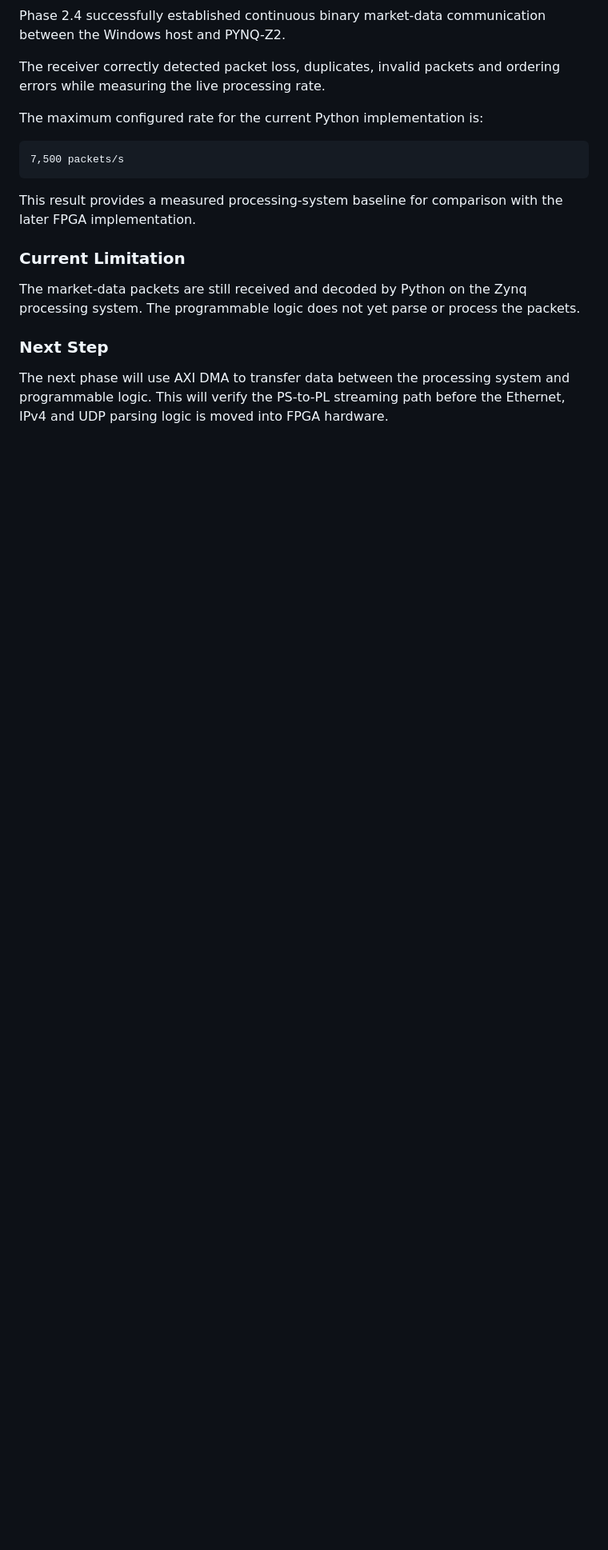
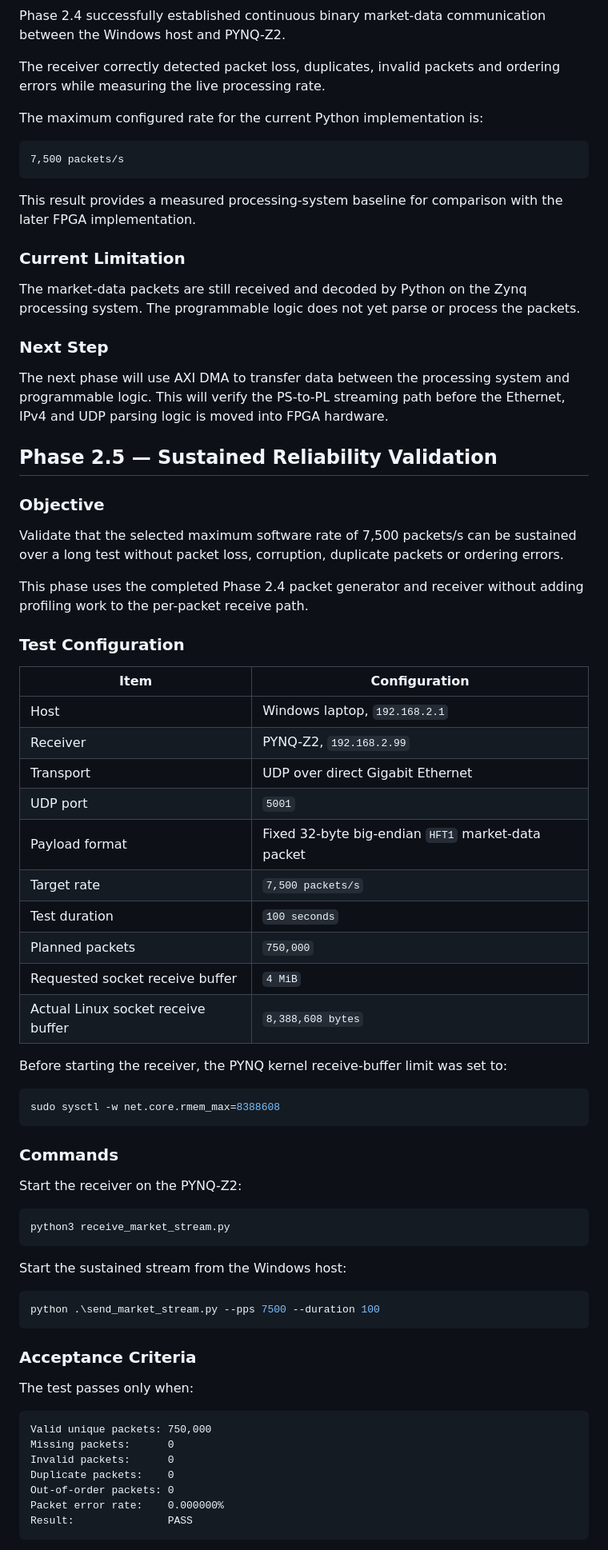
Before and after one commit to Sohs435/PYNQ-Z2-FPGA-HFT-Pipeline, a Markdown page: docs/phase2_udp_communication.md, the part around one of its changes. Shown at 80% size. Drawn GitHub-style; blank space fills up the shorter version.

````diff
--- a/docs/phase2_udp_communication.md
+++ b/docs/phase2_udp_communication.md
@@ -713,3 +713,64 @@ packets.
 The next phase will use AXI DMA to transfer data between the processing system
 and programmable logic. This will verify the PS-to-PL streaming path before the
 Ethernet, IPv4 and UDP parsing logic is moved into FPGA hardware.
+
+## Phase 2.5 — Sustained Reliability Validation
+
+### Objective
+
+Validate that the selected maximum software rate of 7,500 packets/s can be
+sustained over a long test without packet loss, corruption, duplicate packets or
+ordering errors.
+
+This phase uses the completed Phase 2.4 packet generator and receiver without
+adding profiling work to the per-packet receive path.
+
+### Test Configuration
+
+| Item | Configuration |
+|---|---|
+| Host | Windows laptop, `192.168.2.1` |
+| Receiver | PYNQ-Z2, `192.168.2.99` |
+| Transport | UDP over direct Gigabit Ethernet |
+| UDP port | `5001` |
+| Payload format | Fixed 32-byte big-endian `HFT1` market-data packet |
+| Target rate | `7,500 packets/s` |
+| Test duration | `100 seconds` |
+| Planned packets | `750,000` |
+| Requested socket receive buffer | `4 MiB` |
+| Actual Linux socket receive buffer | `8,388,608 bytes` |
+
+Before starting the receiver, the PYNQ kernel receive-buffer limit was set to:
+
+```bash
+sudo sysctl -w net.core.rmem_max=8388608
+```
+
+### Commands
+
+Start the receiver on the PYNQ-Z2:
+
+```bash
+python3 receive_market_stream.py
+```
+
+Start the sustained stream from the Windows host:
+
+```powershell
+python .\send_market_stream.py --pps 7500 --duration 100
+```
+
+### Acceptance Criteria
+
+The test passes only when:
+
+```text
+Valid unique packets: 750,000
+Missing packets:      0
+Invalid packets:      0
+Duplicate packets:    0
+Out-of-order packets: 0
+Packet error rate:    0.000000%
+Result:               PASS
+```
+
````
Also changed, not shown: other parts of docs/phase2_udp_communication.md (+61 -0 lines).
